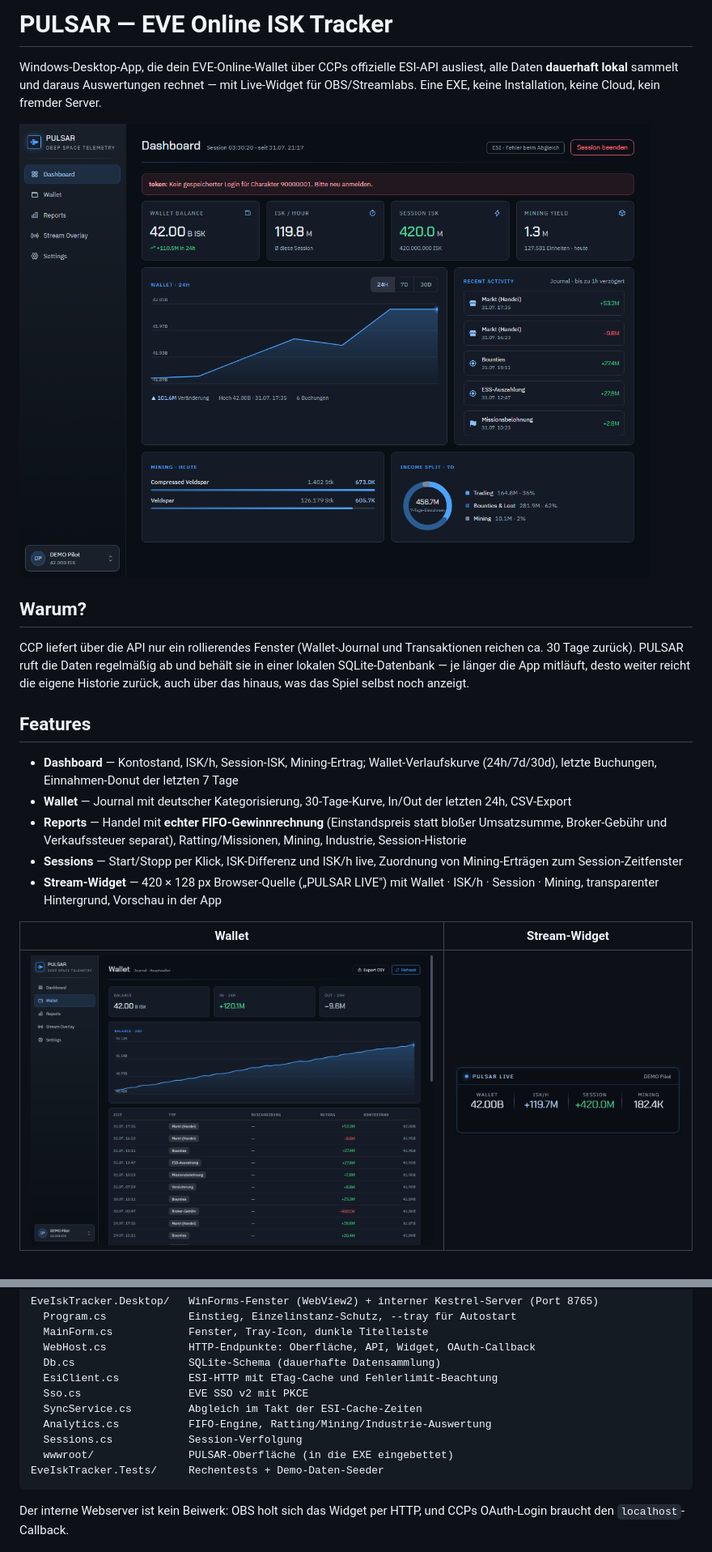
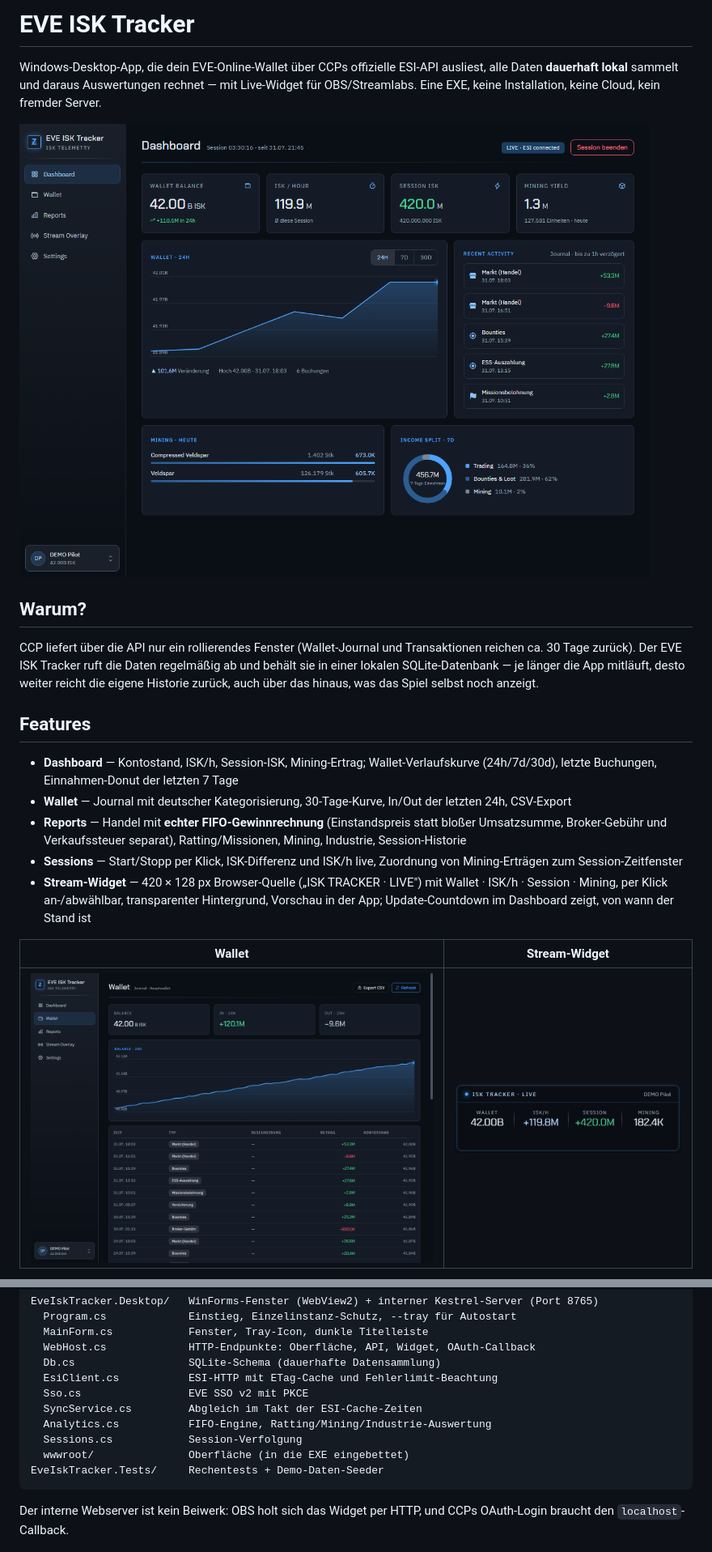
Before and after one commit to ridaamirini/eve-isk-tracker, a Markdown page: README.md, 2 parts joined by grey strips. Shown at 81% size. GitHub-like rendering; pictures changed too: docs/dashboard.png, docs/wallet.png, docs/widget.png.

````diff
--- a/README.md
+++ b/README.md
@@ -1,4 +1,4 @@
-# PULSAR — EVE Online ISK Tracker
+# EVE ISK Tracker
 
 Windows-Desktop-App, die dein EVE-Online-Wallet über CCPs offizielle ESI-API ausliest, alle
 Daten **dauerhaft lokal** sammelt und daraus Auswertungen rechnet — mit Live-Widget für
@@ -9,7 +9,7 @@ OBS/Streamlabs. Eine EXE, keine Installation, keine Cloud, kein fremder Server.
 ## Warum?
 
 CCP liefert über die API nur ein rollierendes Fenster (Wallet-Journal und Transaktionen
-reichen ca. 30 Tage zurück). PULSAR ruft die Daten regelmäßig ab und behält sie in einer
+reichen ca. 30 Tage zurück). Der EVE ISK Tracker ruft die Daten regelmäßig ab und behält sie in einer
 lokalen SQLite-Datenbank — je länger die App mitläuft, desto weiter reicht die eigene
 Historie zurück, auch über das hinaus, was das Spiel selbst noch anzeigt.
 
@@ -24,8 +24,9 @@ Historie zurück, auch über das hinaus, was das Spiel selbst noch anzeigt.
   Industrie, Session-Historie
 - **Sessions** — Start/Stopp per Klick, ISK-Differenz und ISK/h live, Zuordnung von
   Mining-Erträgen zum Session-Zeitfenster
-- **Stream-Widget** — 420 × 128 px Browser-Quelle („PULSAR LIVE") mit Wallet · ISK/h ·
-  Session · Mining, transparenter Hintergrund, Vorschau in der App
+- **Stream-Widget** — 420 × 128 px Browser-Quelle („ISK TRACKER · LIVE") mit Wallet ·
+  ISK/h · Session · Mining, per Klick an-/abwählbar, transparenter Hintergrund,
+  Vorschau in der App; Update-Countdown im Dashboard zeigt, von wann der Stand ist
 
 | Wallet | Stream-Widget |
 |---|---|
@@ -100,7 +101,7 @@ EveIskTracker.Desktop/   WinForms-Fenster (WebView2) + interner Kestrel-Server (
   SyncService.cs         Abgleich im Takt der ESI-Cache-Zeiten
   Analytics.cs           FIFO-Engine, Ratting/Mining/Industrie-Auswertung
   Sessions.cs            Session-Verfolgung
-  wwwroot/               PULSAR-Oberfläche (in die EXE eingebettet)
+  wwwroot/               Oberfläche (in die EXE eingebettet)
 EveIskTracker.Tests/     Rechentests + Demo-Daten-Seeder
 ```
 
````
Also changed, not shown: ANLEITUNG.md (+9 -7 lines), docs/overlay.png, docs/reports.png, 7 other files.
